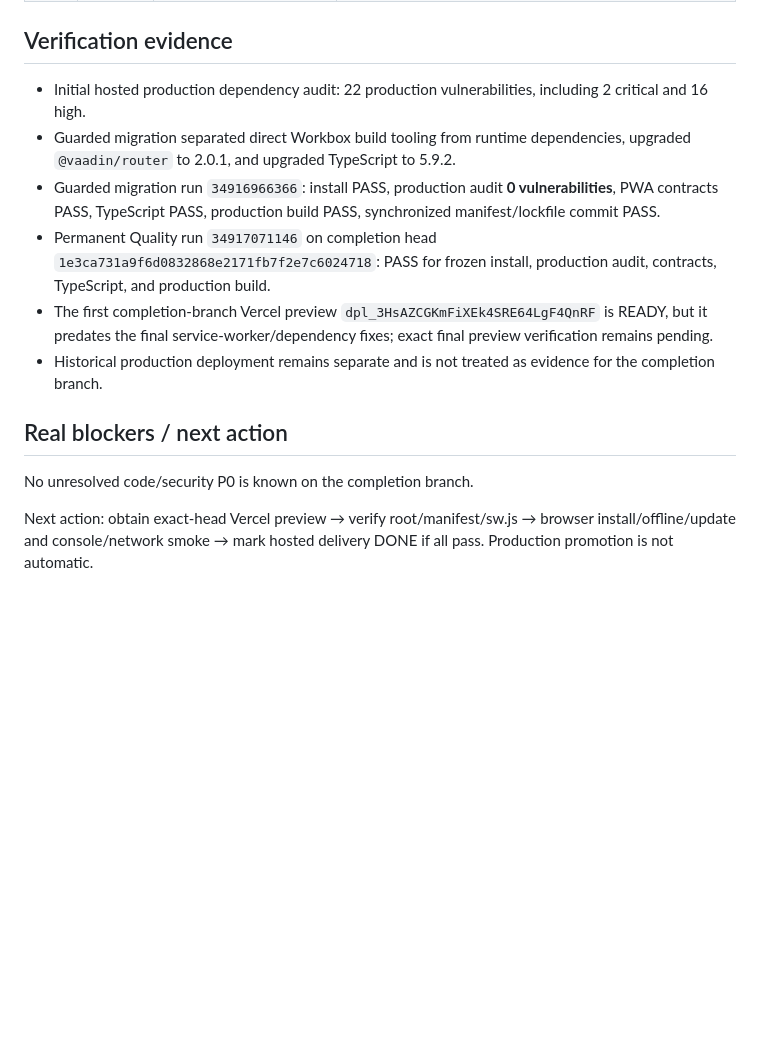
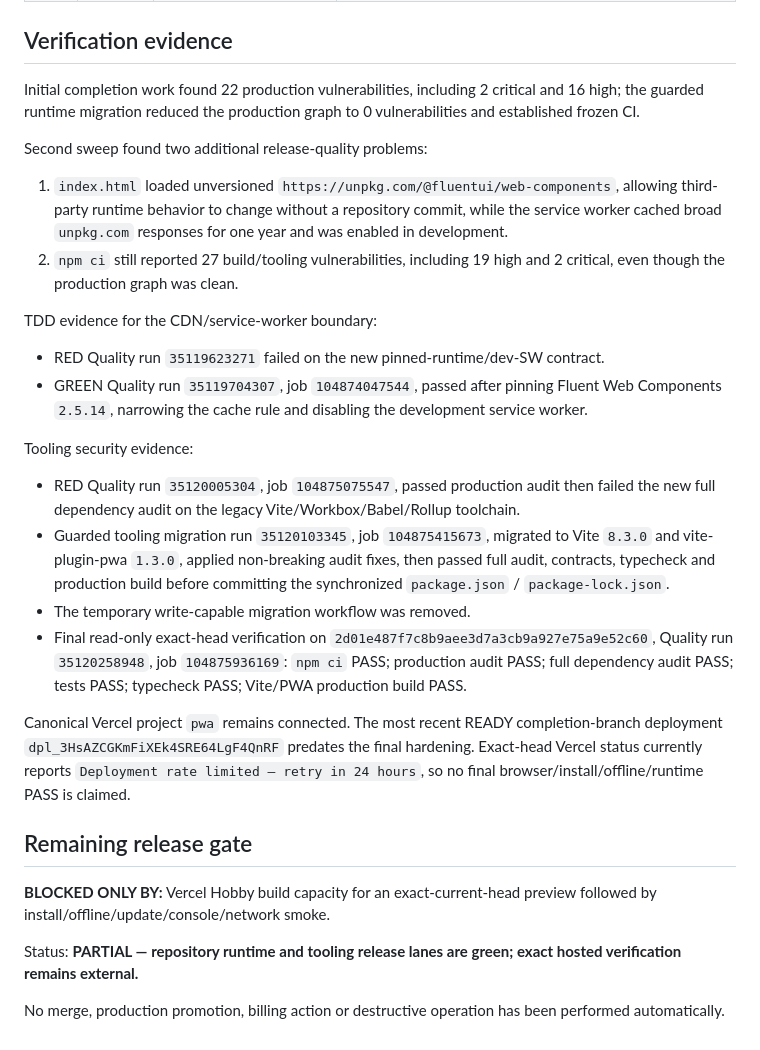
Before and after one commit to shikakker/PWA, a Markdown page: PRODUCT_COMPLETION_STATUS.md, the part around one of its changes. Rendered like a GitHub page; blank space fills up the shorter version.

Commit message:
docs: record verified PWA second-sweep hardening

```diff
--- a/PRODUCT_COMPLETION_STATUS.md
+++ b/PRODUCT_COMPLETION_STATUS.md
@@ -59,15 +58,29 @@ Current maturity: working starter/reference project. This is not a standalone co
 
 ## Verification evidence
 
-- Initial hosted production dependency audit: 22 production vulnerabilities, including 2 critical and 16 high.
-- Guarded migration separated direct Workbox build tooling from runtime dependencies, upgraded `@vaadin/router` to 2.0.1, and upgraded TypeScript to 5.9.2.
-- Guarded migration run `34916966366`: install PASS, production audit **0 vulnerabilities**, PWA contracts PASS, TypeScript PASS, production build PASS, synchronized manifest/lockfile commit PASS.
-- Permanent Quality run `34917071146` on completion head `1e3ca731a9f6d0832868e2171fb7f2e7c6024718`: PASS for frozen install, production audit, contracts, TypeScript, and production build.
-- The first completion-branch Vercel preview `dpl_3HsAZCGKmFiXEk4SRE64LgF4QnRF` is READY, but it predates the final service-worker/dependency fixes; exact final preview verification remains pending.
-- Historical production deployment remains separate and is not treated as evidence for the completion branch.
+Initial completion work found 22 production vulnerabilities, including 2 critical and 16 high; the guarded runtime migration reduced the production graph to 0 vulnerabilities and established frozen CI.
 
-## Real blockers / next action
+Second sweep found two additional release-quality problems:
 
-No unresolved code/security P0 is known on the completion branch.
+1. `index.html` loaded unversioned `https://unpkg.com/@fluentui/web-components`, allowing third-party runtime behavior to change without a repository commit, while the service worker cached broad `unpkg.com` responses for one year and was enabled in development.
+2. `npm ci` still reported 27 build/tooling vulnerabilities, including 19 high and 2 critical, even though the production graph was clean.
 
-Next action: obtain exact-head Vercel preview → verify root/manifest/sw.js → browser install/offline/update and console/network smoke → mark hosted delivery DONE if all pass. Production promotion is not automatic.
+TDD evidence for the CDN/service-worker boundary:
+- RED Quality run `35119623271` failed on the new pinned-runtime/dev-SW contract.
+- GREEN Quality run `35119704307`, job `104874047544`, passed after pinning Fluent Web Components `2.5.14`, narrowing the cache rule and disabling the development service worker.
+
+Tooling security evidence:
+- RED Quality run `35120005304`, job `104875075547`, passed production audit then failed the new full dependency audit on the legacy Vite/Workbox/Babel/Rollup toolchain.
+- Guarded tooling migration run `35120103345`, job `104875415673`, migrated to Vite `8.3.0` and vite-plugin-pwa `1.3.0`, applied non-breaking audit fixes, then passed full audit, contracts, typecheck and production build before committing the synchronized `package.json` / `package-lock.json`.
+- The temporary write-capable migration workflow was removed.
+- Final read-only exact-head verification on `2d01e487f7c8b9aee3d7a3cb9a927e75a9e52c60`, Quality run `35120258948`, job `104875936169`: `npm ci` PASS; production audit PASS; full dependency audit PASS; tests PASS; typecheck PASS; Vite/PWA production build PASS.
+
+Canonical Vercel project `pwa` remains connected. The most recent READY completion-branch deployment `dpl_3HsAZCGKmFiXEk4SRE64LgF4QnRF` predates the final hardening. Exact-head Vercel status currently reports `Deployment rate limited — retry in 24 hours`, so no final browser/install/offline/runtime PASS is claimed.
+
+## Remaining release gate
+
+**BLOCKED ONLY BY:** Vercel Hobby build capacity for an exact-current-head preview followed by install/offline/update/console/network smoke.
+
+Status: **PARTIAL — repository runtime and tooling release lanes are green; exact hosted verification remains external.**
+
+No merge, production promotion, billing action or destructive operation has been performed automatically.
```
Also changed, not shown: other parts of PRODUCT_COMPLETION_STATUS.md (+19 -20 lines).
